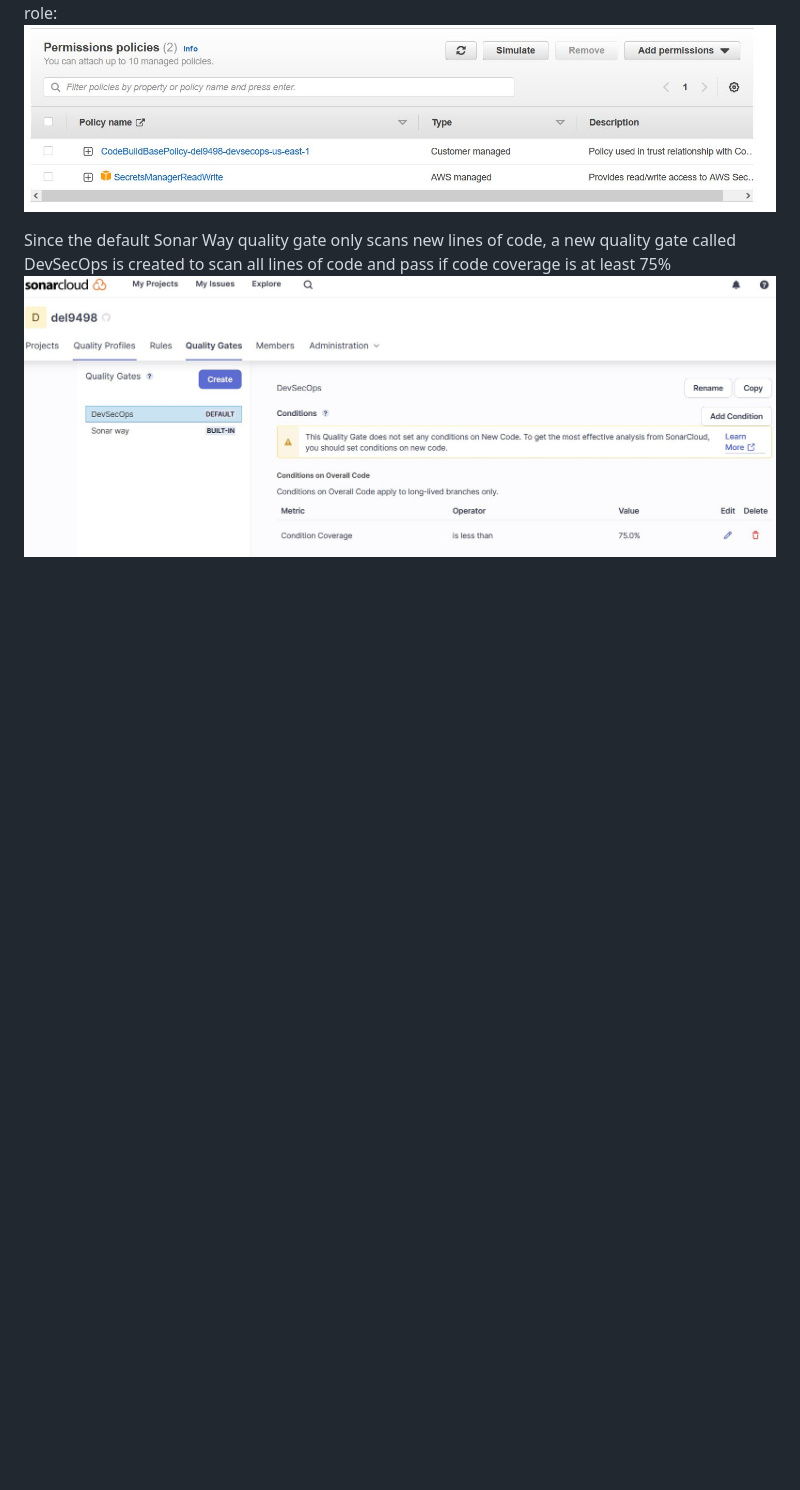
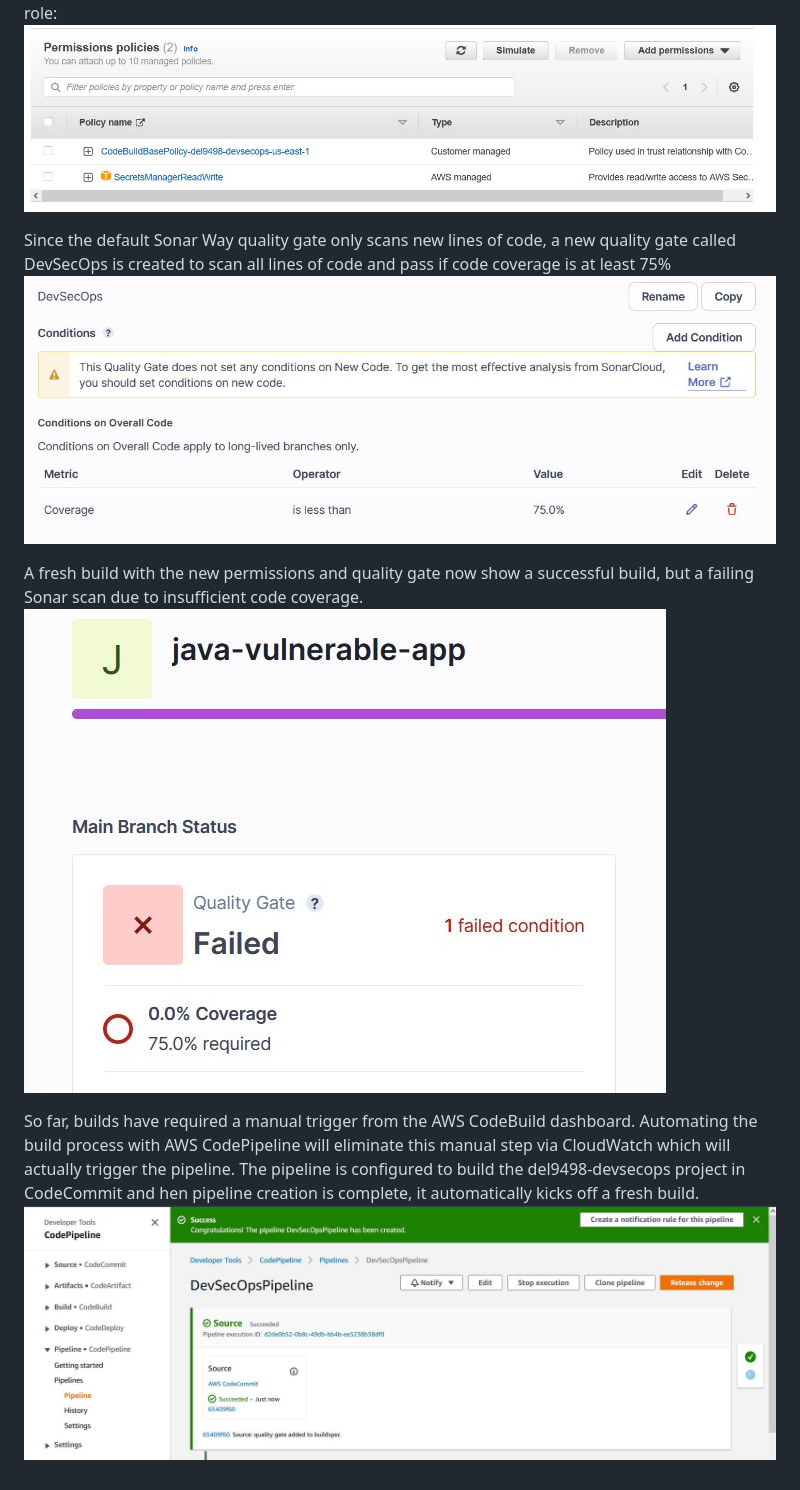
Before and after one commit to del9498/del9498-CloudSec-FinalProject, a Markdown page: README.md, the part around the change. Drawn GitHub-style; pictures changed too: screenshots/new-quality-gate.JPG, screenshots/pipeline.JPG (added), screenshots/quality-fail.JPG (added); blank space fills up the shorter version.

```diff
--- a/README.md
+++ b/README.md
@@ -14,3 +14,9 @@ This is because the role created in step 2 does not have permissions to read fro
 
 Since the default Sonar Way quality gate only scans new lines of code, a new quality gate called DevSecOps is created to scan all lines of code and pass if code coverage is at least 75%
 ![Quality Gate](screenshots/new-quality-gate.JPG)
+
+A fresh build with the new permissions and quality gate now show a successful build, but a failing Sonar scan due to insufficient code coverage.
+![Quality Gate2](screenshots/quality-fail.JPG)
+
+So far, builds have required a manual trigger from the AWS CodeBuild dashboard. Automating the build process with AWS CodePipeline will eliminate this manual step via CloudWatch which will actually trigger the pipeline. The pipeline is configured to build the del9498-devsecops project in CodeCommit and hen pipeline creation is complete, it automatically kicks off a fresh build.
+![Pipeline](screenshots/pipeline.JPG)
```
